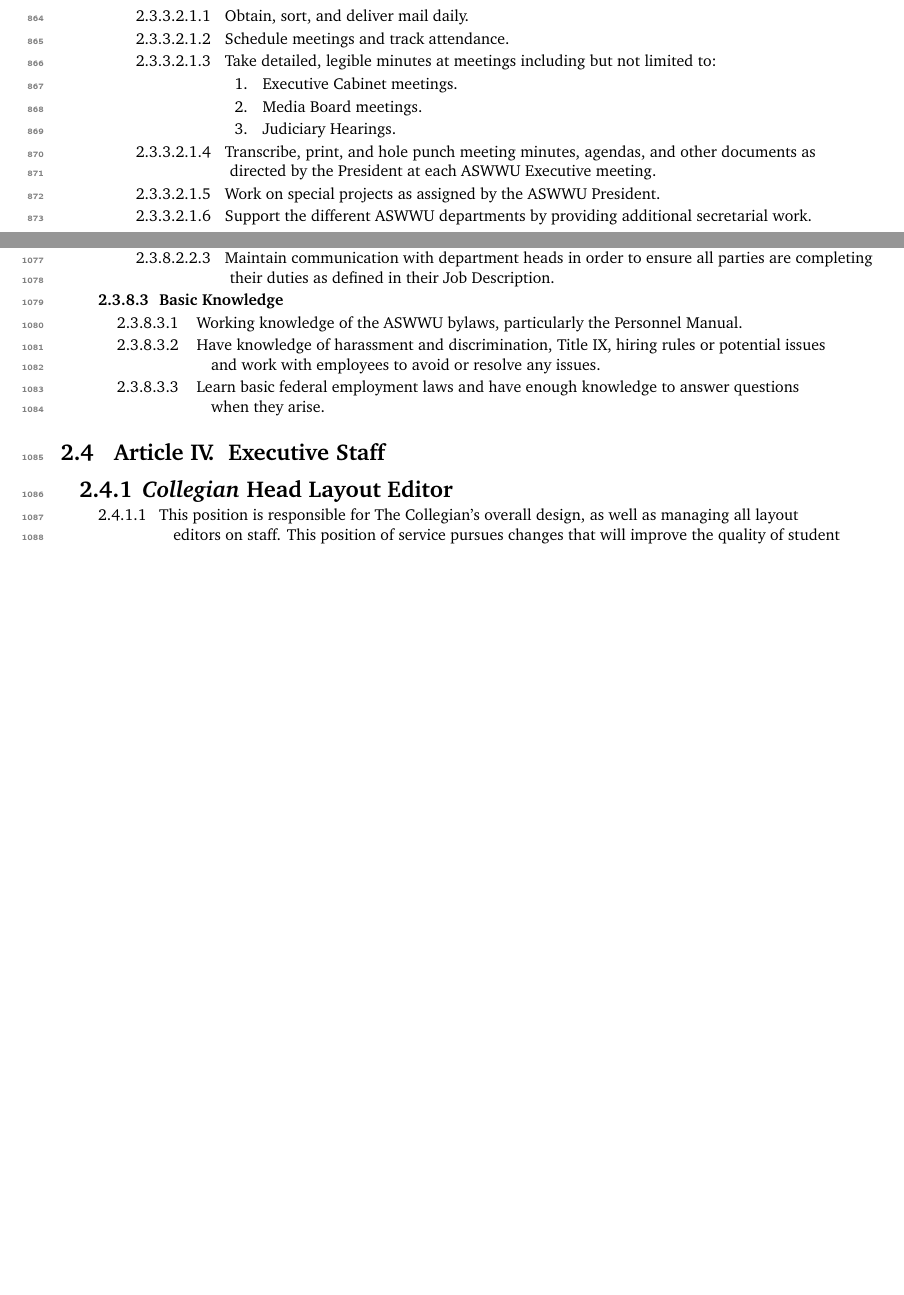
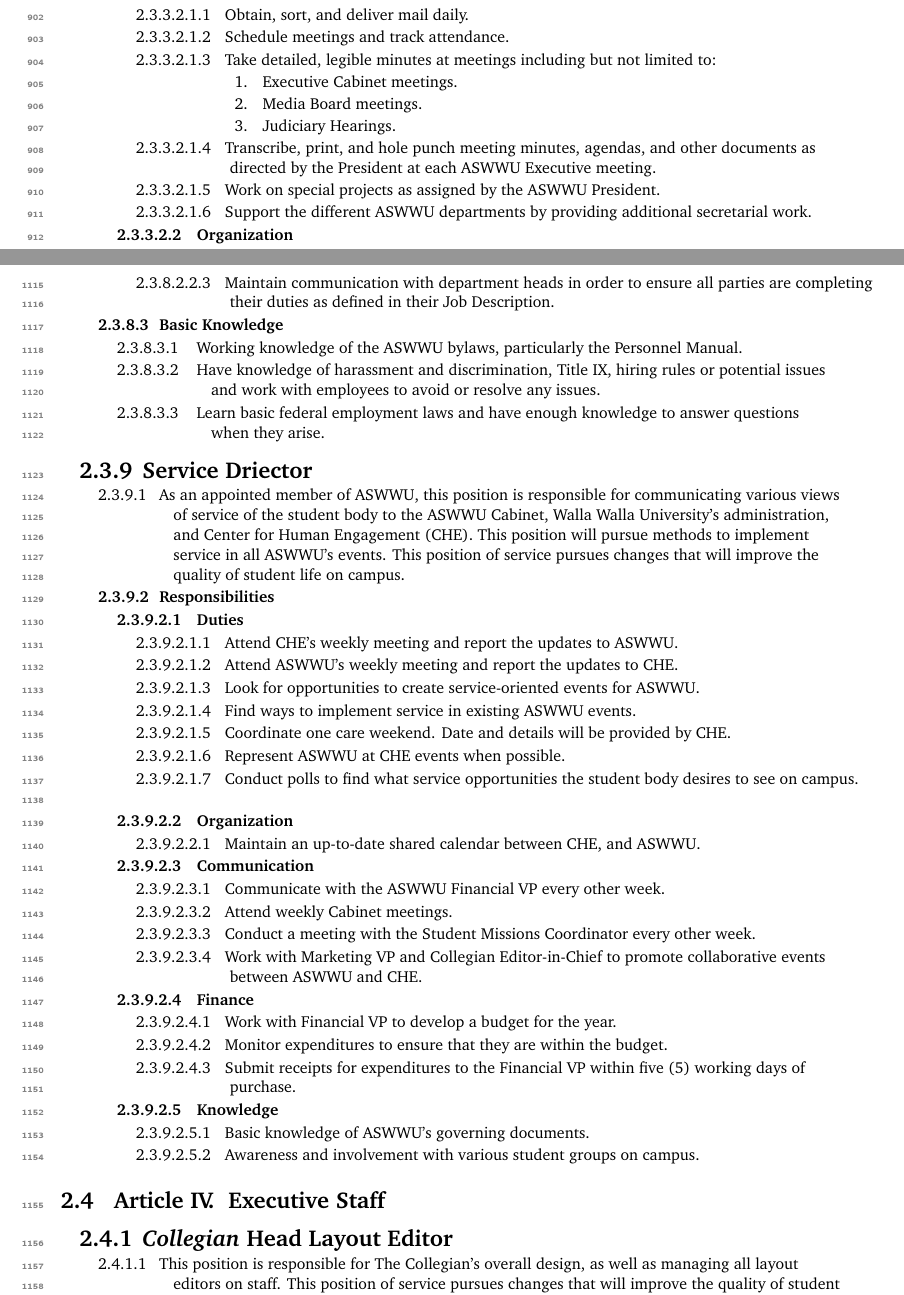
Before and after one commit to ASWWU-Parliamentarian/aswwu_govdocs, a LaTeX book (ASWWU_Personnel_Manual.tex): two parts of pages 22 and 27 of 35 before the commit and two parts of pages 23 and 28 of 37 after it, joined at a grey line, cut so that both start at the same text, the shorter picture padded with empty space. Compiled offline with pdfLaTeX.

Commit message:
Update ASWWU_Personnel_Manual.tex

```diff
--- a/ASWWU_Personnel_Manual.tex
+++ b/ASWWU_Personnel_Manual.tex
@@ -834,6 +862,32 @@
                 \paragraph Have knowledge of harassment and discrimination, Title IX, hiring rules or potential issues and work with employees to avoid or resolve any issues.
                 \paragraph Learn basic federal employment laws and have enough knowledge to answer questions when they arise.
 
+        \section[Service Driector]
+            \subsection As an appointed member of ASWWU, this position is responsible for communicating various views of service of the student body to the ASWWU Cabinet, Walla Walla University’s administration, and Center for Human Engagement (CHE). This position will pursue methods to implement service in all ASWWU’s events. This position of service pursues changes that will improve the quality of student life on campus.
+            \subsection[Responsibilities]
+                \paragraph[Duties]
+                    \subparagraph Attend CHE’s weekly meeting and report the updates to ASWWU.
+                    \subparagraph Attend ASWWU’s weekly meeting and report the updates to CHE.
+                    \subparagraph Look for opportunities to create service-oriented events for ASWWU.
+                    \subparagraph Find ways to implement service in existing ASWWU events.
+                    \subparagraph Coordinate one care weekend. Date and details will be provided by CHE.
+                    \subparagraph Represent ASWWU at CHE events when possible.
+                    \subparagraph Conduct polls to find what service opportunities the student body desires to see on campus.
+                \paragraph[Organization]
+                    \subparagraph Maintain an up-to-date shared calendar between CHE, and ASWWU.
+                \paragraph[Communication]
+                    \subparagraph Communicate with the ASWWU Financial VP every other week.
+                    \subparagraph Attend weekly Cabinet meetings.
+                    \subparagraph Conduct a meeting with the Student Missions Coordinator every other week.
+                    \subparagraph Work with Marketing VP and Collegian Editor-in-Chief to promote collaborative events between ASWWU and CHE.
+                \paragraph[Finance]
+                    \subparagraph Work with Financial VP to develop a budget for the year.
+                    \subparagraph Monitor expenditures to ensure that they are within the budget.
+                    \subparagraph Submit receipts for expenditures to the Financial VP within five (5) working days of purchase.
+                \paragraph[Knowledge]
+                    \subparagraph Basic knowledge of ASWWU’s governing documents.
+                    \subparagraph Awareness and involvement with various student groups on campus.
+
     \article[Executive Staff]
 
     \section[\textit{Collegian} Head Layout Editor]
```
Also changed, not shown: ASWWU_Personnel_Manual.tex (28 more changed lines).
